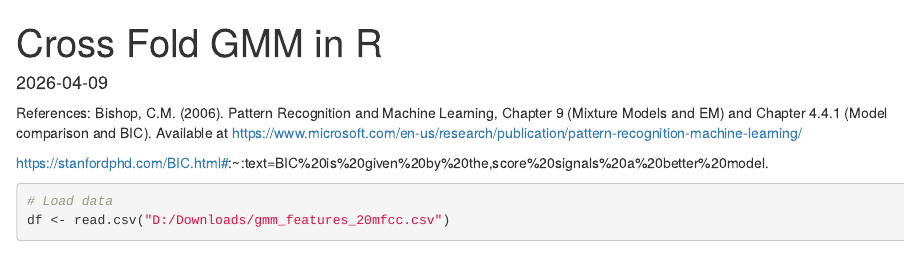
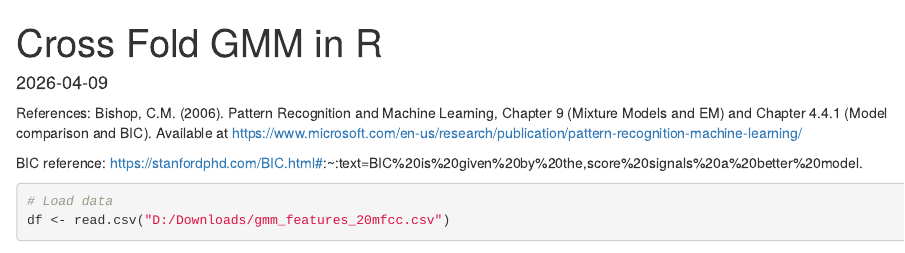
Before and after one commit to EricLaMere1970/DS4420FinalProject, an R Markdown document (Cross-fold-run.Rmd): the page in a window 1100 px wide, from its top. Rendered offline with R 4.5, knitr and Pandoc, with nearby package versions; some code elsewhere in the file could not run offline.

Commit message:
Update BIC reference formatting in Cross-fold-run.Rmd

````diff
--- a/Cross-fold-run.Rmd
+++ b/Cross-fold-run.Rmd
@@ -7,7 +7,7 @@ date: "2026-04-09"
 References:
 Bishop, C.M. (2006). Pattern Recognition and Machine Learning, Chapter 9 (Mixture Models and EM) and Chapter 4.4.1 (Model comparison and BIC). Available at https://www.microsoft.com/en-us/research/publication/pattern-recognition-machine-learning/
 
-https://stanfordphd.com/BIC.html#:~:text=BIC%20is%20given%20by%20the,score%20signals%20a%20better%20model.
+BIC reference: https://stanfordphd.com/BIC.html#:~:text=BIC%20is%20given%20by%20the,score%20signals%20a%20better%20model.
 
 
 ```{r}
````
